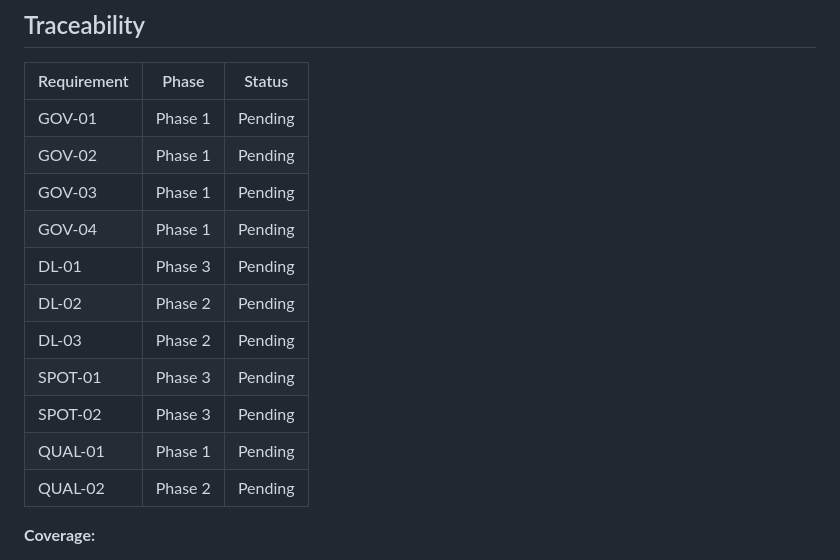
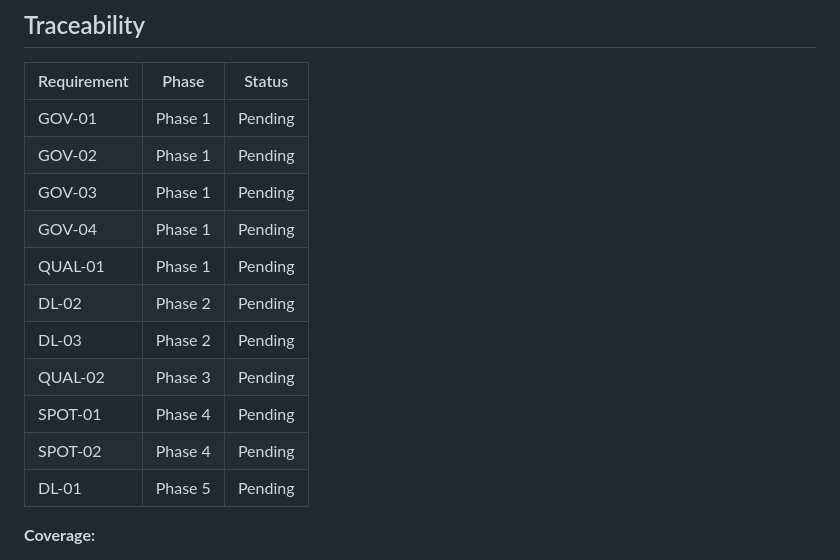
Before and after one commit to ivelazco/tracklistDownloader, a Markdown page: .planning/REQUIREMENTS.md, the part around the change. Rendered like a GitHub page.

Commit message:
docs: create roadmap (5 phases)

```diff
--- a/.planning/REQUIREMENTS.md
+++ b/.planning/REQUIREMENTS.md
@@ -55,13 +55,13 @@
 | GOV-02 | Phase 1 | Pending |
 | GOV-03 | Phase 1 | Pending |
 | GOV-04 | Phase 1 | Pending |
-| DL-01 | Phase 3 | Pending |
+| QUAL-01 | Phase 1 | Pending |
 | DL-02 | Phase 2 | Pending |
 | DL-03 | Phase 2 | Pending |
-| SPOT-01 | Phase 3 | Pending |
-| SPOT-02 | Phase 3 | Pending |
-| QUAL-01 | Phase 1 | Pending |
-| QUAL-02 | Phase 2 | Pending |
+| QUAL-02 | Phase 3 | Pending |
+| SPOT-01 | Phase 4 | Pending |
+| SPOT-02 | Phase 4 | Pending |
+| DL-01 | Phase 5 | Pending |
 
 **Coverage:**
 
```
Also changed, not shown: .planning/ROADMAP.md (added, +152 -0 lines), .planning/STATE.md (added, +42 -0 lines).
